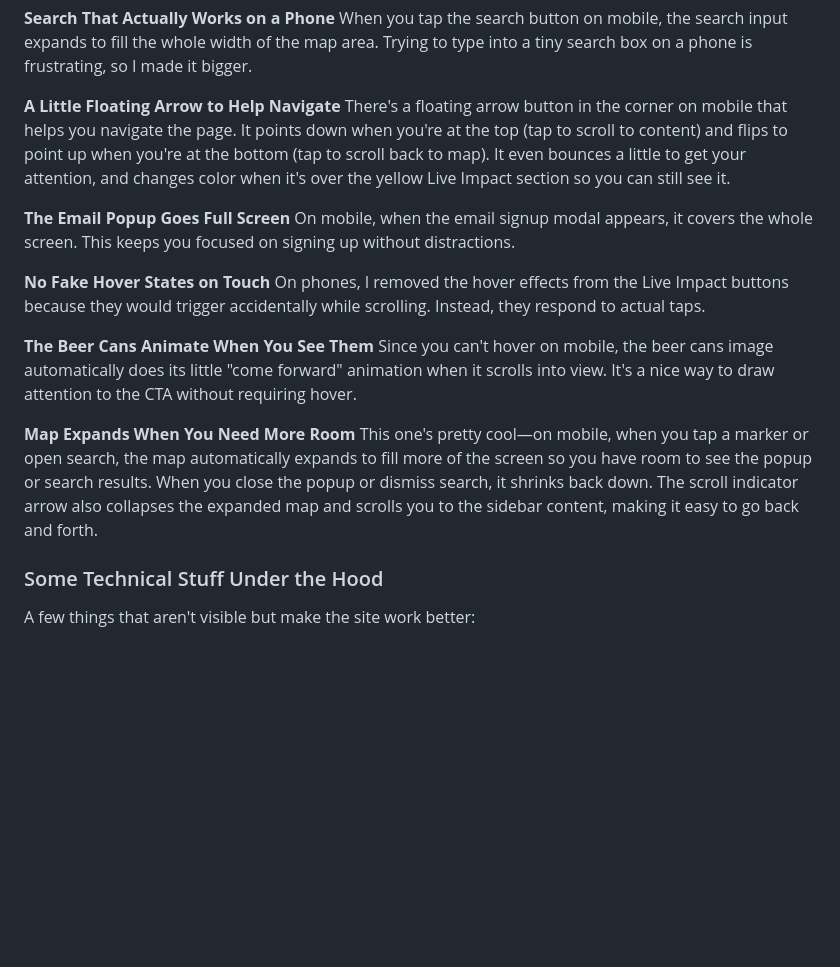
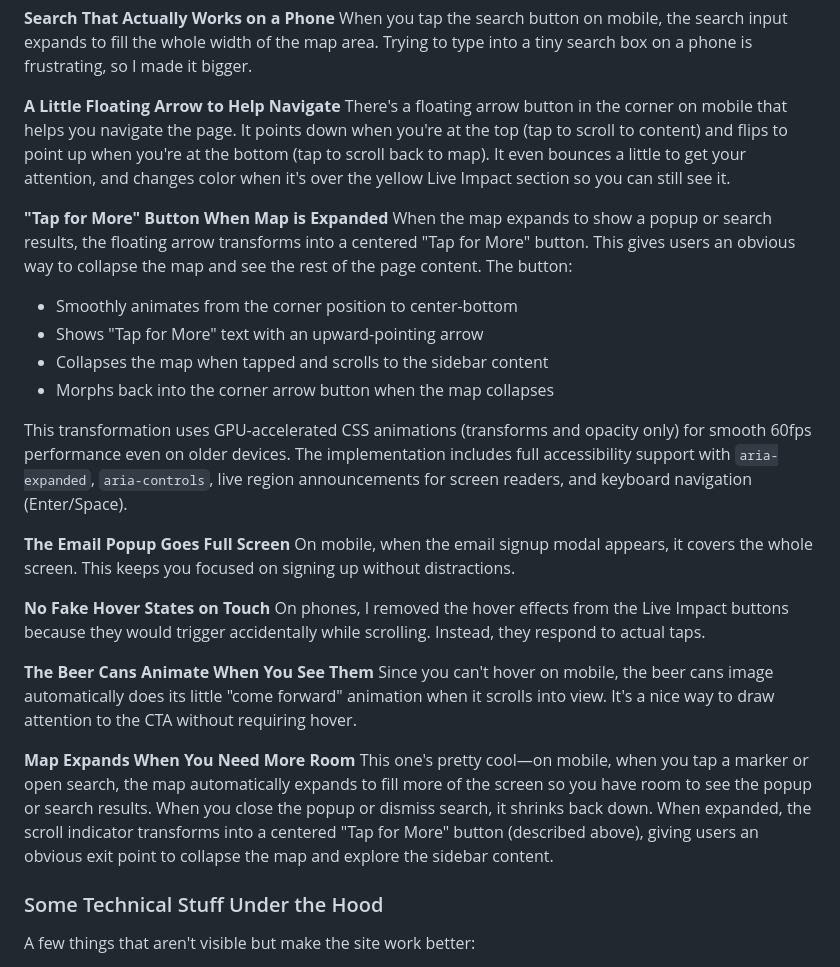
Before and after one commit to oliverames/sunshine-trail, a Markdown page: README.md, the part around the change. Drawn GitHub-style; blank space fills up the shorter version.

Commit message:
docs: add "Tap for More" button feature to README
Document the new scroll indicator transformation feature that shows
a centered "Tap for More" button when the map is expanded on mobile.
Includes notes on GPU-accelerated animations and accessibility support.

Co-Authored-By: Claude Opus 4.5 <noreply@anthropic.com>

```diff
--- a/README.md
+++ b/README.md
@@ -457,6 +457,15 @@ When you tap the search button on mobile, the search input expands to fill the w
 **A Little Floating Arrow to Help Navigate**
 There's a floating arrow button in the corner on mobile that helps you navigate the page. It points down when you're at the top (tap to scroll to content) and flips to point up when you're at the bottom (tap to scroll back to map). It even bounces a little to get your attention, and changes color when it's over the yellow Live Impact section so you can still see it.
 
+**"Tap for More" Button When Map is Expanded**
+When the map expands to show a popup or search results, the floating arrow transforms into a centered "Tap for More" button. This gives users an obvious way to collapse the map and see the rest of the page content. The button:
+- Smoothly animates from the corner position to center-bottom
+- Shows "Tap for More" text with an upward-pointing arrow
+- Collapses the map when tapped and scrolls to the sidebar content
+- Morphs back into the corner arrow button when the map collapses
+
+This transformation uses GPU-accelerated CSS animations (transforms and opacity only) for smooth 60fps performance even on older devices. The implementation includes full accessibility support with `aria-expanded`, `aria-controls`, live region announcements for screen readers, and keyboard navigation (Enter/Space).
+
 **The Email Popup Goes Full Screen**
 On mobile, when the email signup modal appears, it covers the whole screen. This keeps you focused on signing up without distractions.
 
@@ -467,7 +476,7 @@ On phones, I removed the hover effects from the Live Impact buttons because they
 Since you can't hover on mobile, the beer cans image automatically does its little "come forward" animation when it scrolls into view. It's a nice way to draw attention to the CTA without requiring hover.
 
 **Map Expands When You Need More Room**
-This one's pretty cool—on mobile, when you tap a marker or open search, the map automatically expands to fill more of the screen so you have room to see the popup or search results. When you close the popup or dismiss search, it shrinks back down. The scroll indicator arrow also collapses the expanded map and scrolls you to the sidebar content, making it easy to go back and forth.
+This one's pretty cool—on mobile, when you tap a marker or open search, the map automatically expands to fill more of the screen so you have room to see the popup or search results. When you close the popup or dismiss search, it shrinks back down. When expanded, the scroll indicator transforms into a centered "Tap for More" button (described above), giving users an obvious exit point to collapse the map and explore the sidebar content.
 
 ### Some Technical Stuff Under the Hood
 
```
